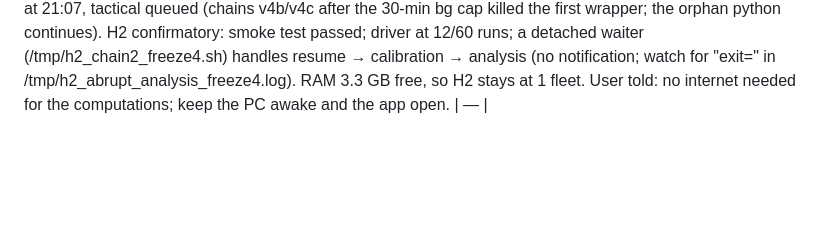
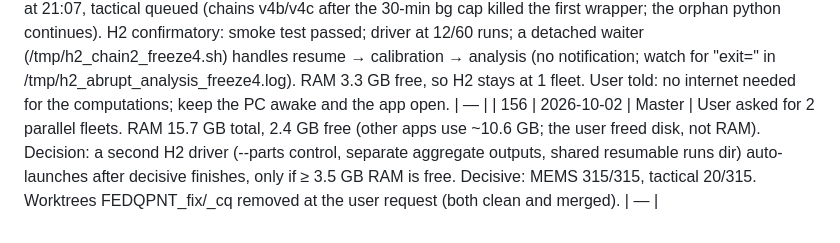
Before and after one commit to Praty0512/fedqpnt, a Markdown page: EXECUTION_LOG.md, the part around the change. GitHub-like rendering; blank space fills up the shorter version.

Commit message:
log #156
Co-Authored-By: Claude Opus 5.5 <noreply@anthropic.com>

```diff
--- a/EXECUTION_LOG.md
+++ b/EXECUTION_LOG.md
@@ -184,3 +184,4 @@ Chronological. Timestamps local (IST).
 | 153 | 2026-10-03 | REFS-2 (Sonnet) + Master → | 12 references resolved via Crossref/arXiv with strict title/author/year match (FedAvg, FedProx, ALIE, trimmed mean, norm clipping, staleness, Guo 2017 calibration, Solà ESKF, Pullen & Joerger 2020 RAIM, Jurado 2019 Allan variance, Cheiney 2018, Templier 2022, IEEE Std 952). The Master spot-verified 3 DOIs on Crossref, and confirmed the ADIS16470 Rev. C datasheet and the HG1700 page in the browser. Platt 1999 is unverifiable (cited via Guo 2017); Demšar dropped. **Paper compiles: 15 pp, 0 errors, 0 undefined citations.** | paper/refs.bib |
 | 154 | 2026-10-03 | CORE-ROBUST (Sonnet) → Master | Window-validity fix verified: seed 9604 clean is now normal (MEMS 2.85 m, tactical 3.04 m; was 233 km / 36 km); suite green except the known worktree data-test. Merged (32ebf90; fedqpnt identical to the tested branch); 38 trust tests pass. **Tag core-freeze-4: the final design for M4.** Decisive and H2/H4 confirmatory released. |  — |
 | 155 | 2026-10-02 | Master | Freeze-4 runs in progress. Decisive: MEMS 211/315 at 21:07, tactical queued (chains v4b/v4c after the 30-min bg cap killed the first wrapper; the orphan python continues). H2 confirmatory: smoke test passed; driver at 12/60 runs; a detached waiter (/tmp/h2_chain2_freeze4.sh) handles resume → calibration → analysis (no notification; watch for "exit=" in /tmp/h2_abrupt_analysis_freeze4.log). RAM 3.3 GB free, so H2 stays at 1 fleet. User told: no internet needed for the computations; keep the PC awake and the app open. |  — |
+| 156 | 2026-10-02 | Master | User asked for 2 parallel fleets. RAM 15.7 GB total, 2.4 GB free (other apps use ~10.6 GB; the user freed disk, not RAM). Decision: a second H2 driver (--parts control, separate aggregate outputs, shared resumable runs dir) auto-launches after decisive finishes, only if ≥ 3.5 GB RAM is free. Decisive: MEMS 315/315, tactical 20/315. Worktrees FEDQPNT_fix/_cq removed at the user request (both clean and merged). |  — |
```
